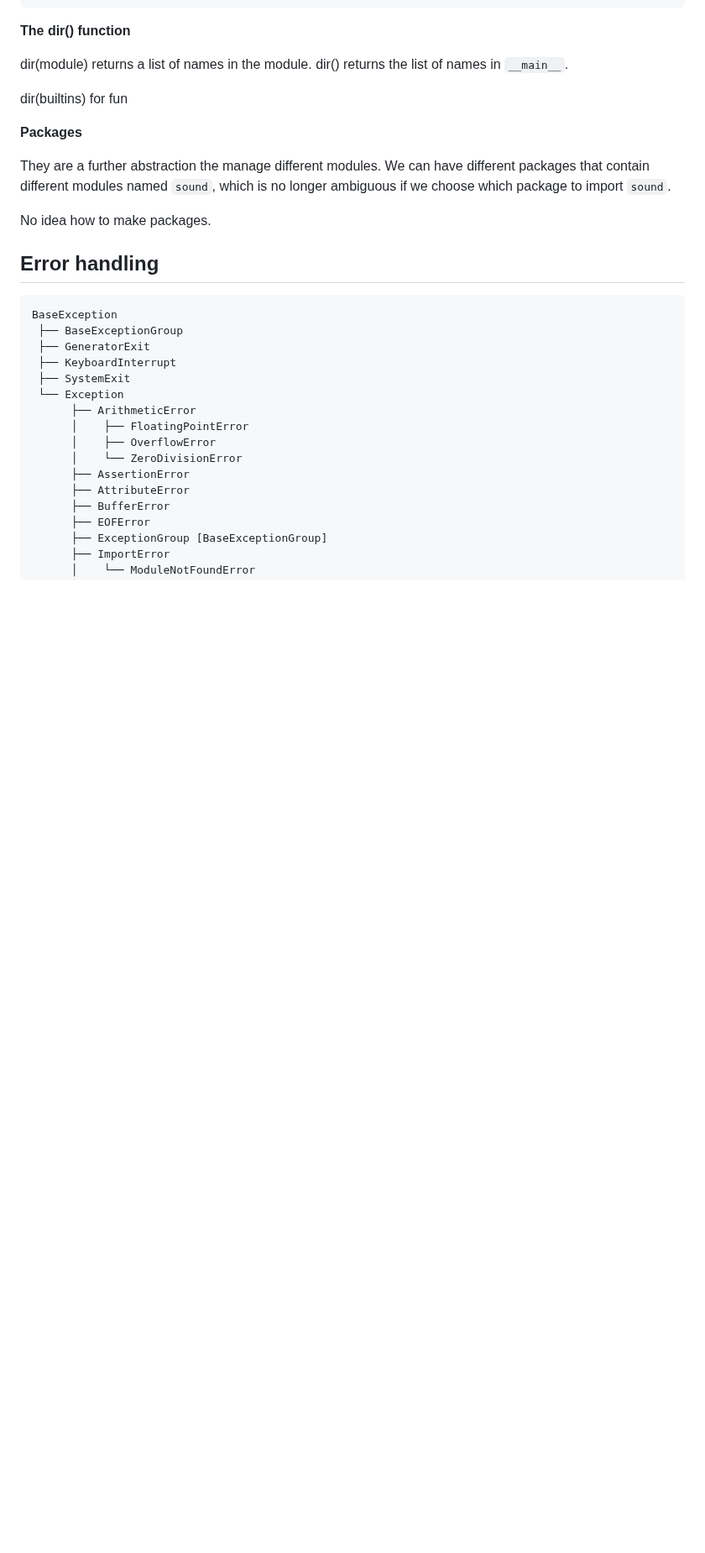
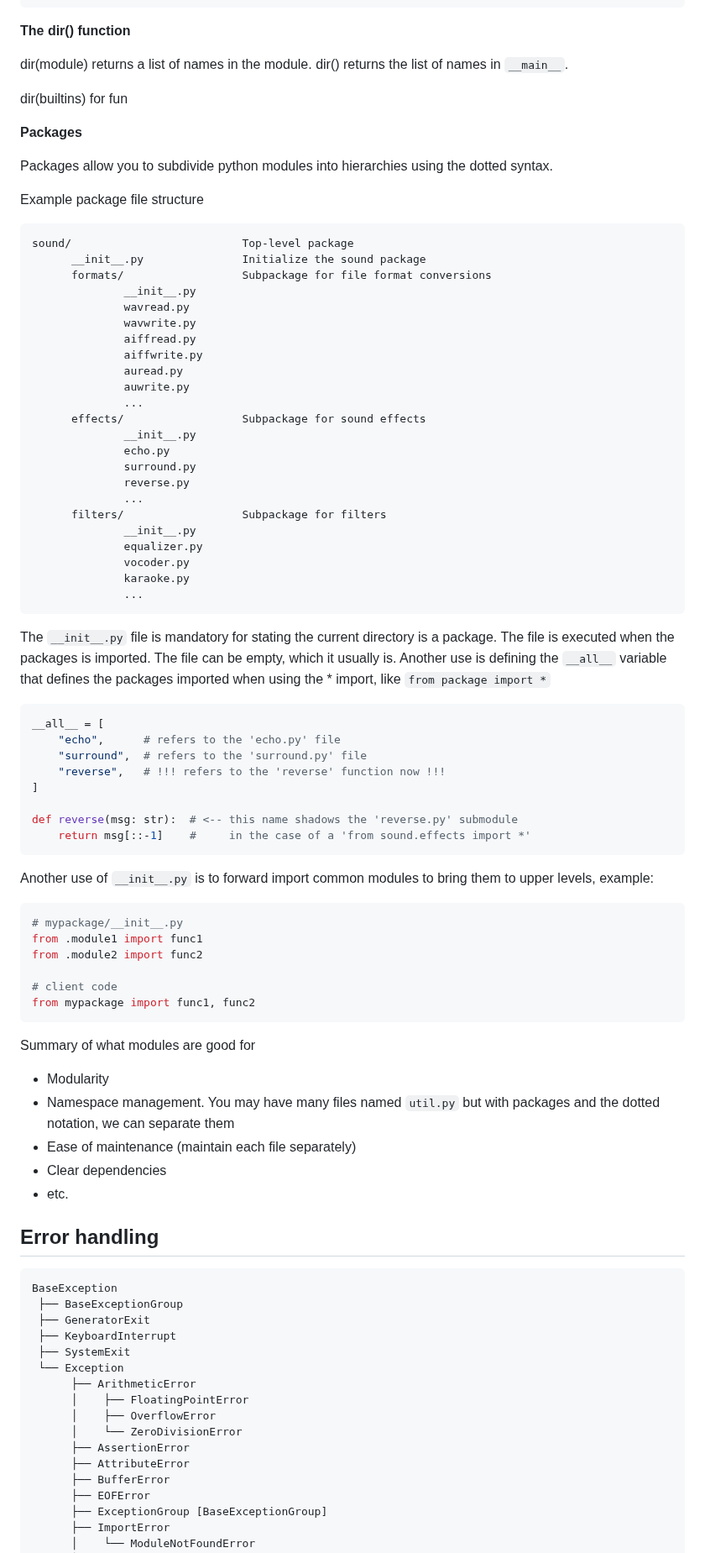
Before and after one commit to yumium/tech_notes, a Markdown page: A gentle introduction to Python 3.md, the part around the change. Shown at 84% size. Rendered like a GitHub page; blank space fills up the shorter version.

Commit message:
Added packages

````diff
--- a/A gentle introduction to Python 3.md
+++ b/A gentle introduction to Python 3.md
@@ -2007,9 +2007,67 @@ dir(builtins) for fun
 
 **Packages**
 
-They are a further abstraction the manage different modules. We can have different packages that contain different modules named `sound`, which is no longer ambiguous if we choose which package to import `sound`.
-
-No idea how to make packages.
+Packages allow you to subdivide python modules into hierarchies using the dotted syntax.
+
+Example package file structure
+
+```
+sound/                          Top-level package
+      __init__.py               Initialize the sound package
+      formats/                  Subpackage for file format conversions
+              __init__.py
+              wavread.py
+              wavwrite.py
+              aiffread.py
+              aiffwrite.py
+              auread.py
+              auwrite.py
+              ...
+      effects/                  Subpackage for sound effects
+              __init__.py
+              echo.py
+              surround.py
+              reverse.py
+              ...
+      filters/                  Subpackage for filters
+              __init__.py
+              equalizer.py
+              vocoder.py
+              karaoke.py
+              ...
+```
+
+The `__init__.py` file is mandatory for stating the current directory is a package. The file is executed when the packages is imported. The file can be empty, which it usually is. Another use is defining the `__all__` variable that defines the packages imported when using the * import, like `from package import *`
+
+```python
+__all__ = [
+    "echo",      # refers to the 'echo.py' file
+    "surround",  # refers to the 'surround.py' file
+    "reverse",   # !!! refers to the 'reverse' function now !!!
+]
+
+def reverse(msg: str):  # <-- this name shadows the 'reverse.py' submodule
+    return msg[::-1]    #     in the case of a 'from sound.effects import *'
+```
+
+Another use of `__init__.py` is to forward import common modules to bring them to upper levels, example:
+
+```python
+# mypackage/__init__.py
+from .module1 import func1
+from .module2 import func2
+
+# client code
+from mypackage import func1, func2
+```
+
+Summary of what modules are good for
+
+- Modularity
+- Namespace management. You may have many files named `util.py` but with packages and the dotted notation, we can separate them
+- Ease of maintenance (maintain each file separately)
+- Clear dependencies
+- etc.
 
 
 
````
